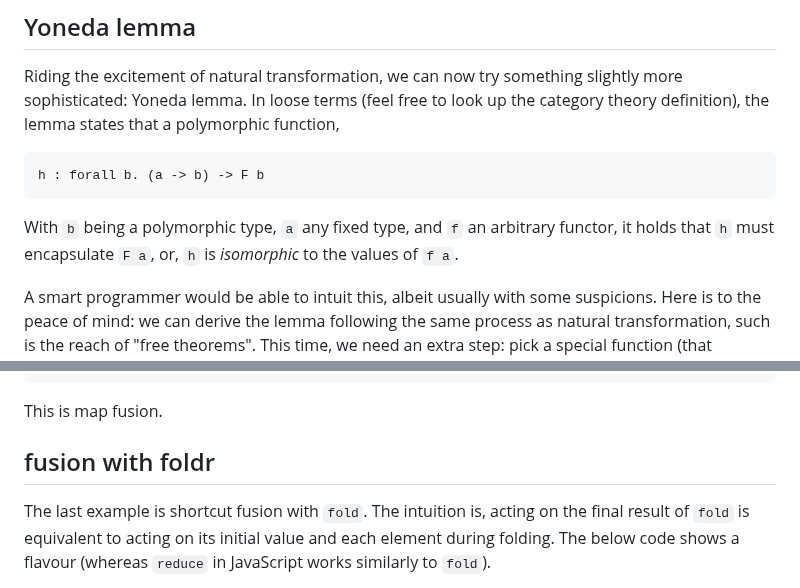
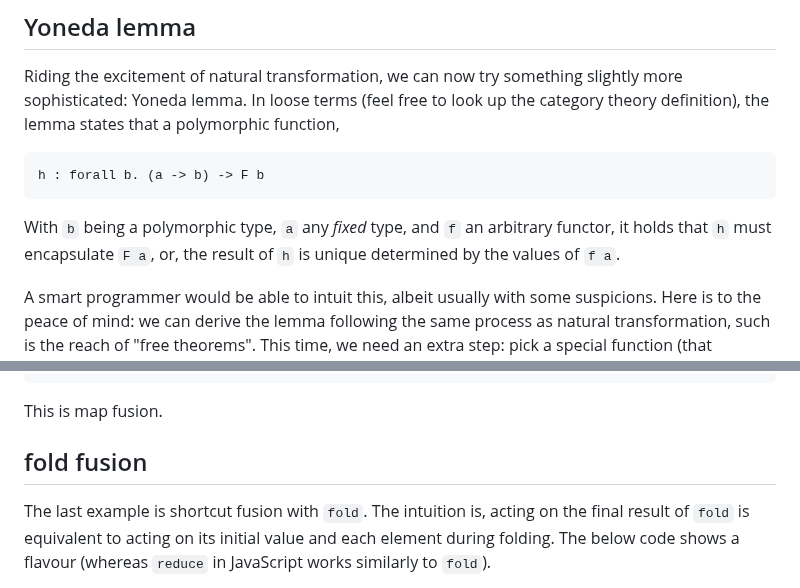
Before and after one commit to hackle/blog-rust, a Markdown page: raw/theorems-for-free.md, 2 parts joined by grey strips. Drawn GitHub-style.

````diff
--- a/raw/theorems-for-free.md
+++ b/raw/theorems-for-free.md
@@ -98,7 +98,7 @@ Riding the excitement of natural transformation, we can now try something slight
 h : forall b. (a -> b) -> F b
 ```
 
-With `b` being a polymorphic type, `a` any fixed type, and `f` an arbitrary functor, it holds that `h` must encapsulate `F a`, or, `h` is _isomorphic_ to the values of `f a`.
+With `b` being a polymorphic type, `a` any _fixed_ type, and `f` an arbitrary functor, it holds that `h` must encapsulate `F a`, or, the result of `h` is unique determined by the values of `f a`.
 
 A smart programmer would be able to intuit this, albeit usually with some suspicions. Here is to the peace of mind: we can derive the lemma following the same process as natural transformation, such is the reach of "free theorems". This time, we need an extra step: pick a special function (that satisfies the types) to _probe_ for the theorem.
 
@@ -296,7 +296,7 @@ fmap s . m k0 = m (s . k0)
 
 This is map fusion.
 
-## fusion with foldr
+## fold fusion
 
 The last example is shortcut fusion with `fold`. The intuition is, acting on the final result of `fold` is equivalent to acting on its initial value and each element during folding. The below code shows a flavour (whereas `reduce` in JavaScript works similarly to `fold`).
 
````
Also changed, not shown: other parts of raw/theorems-for-free.md (+3 -3 lines).
